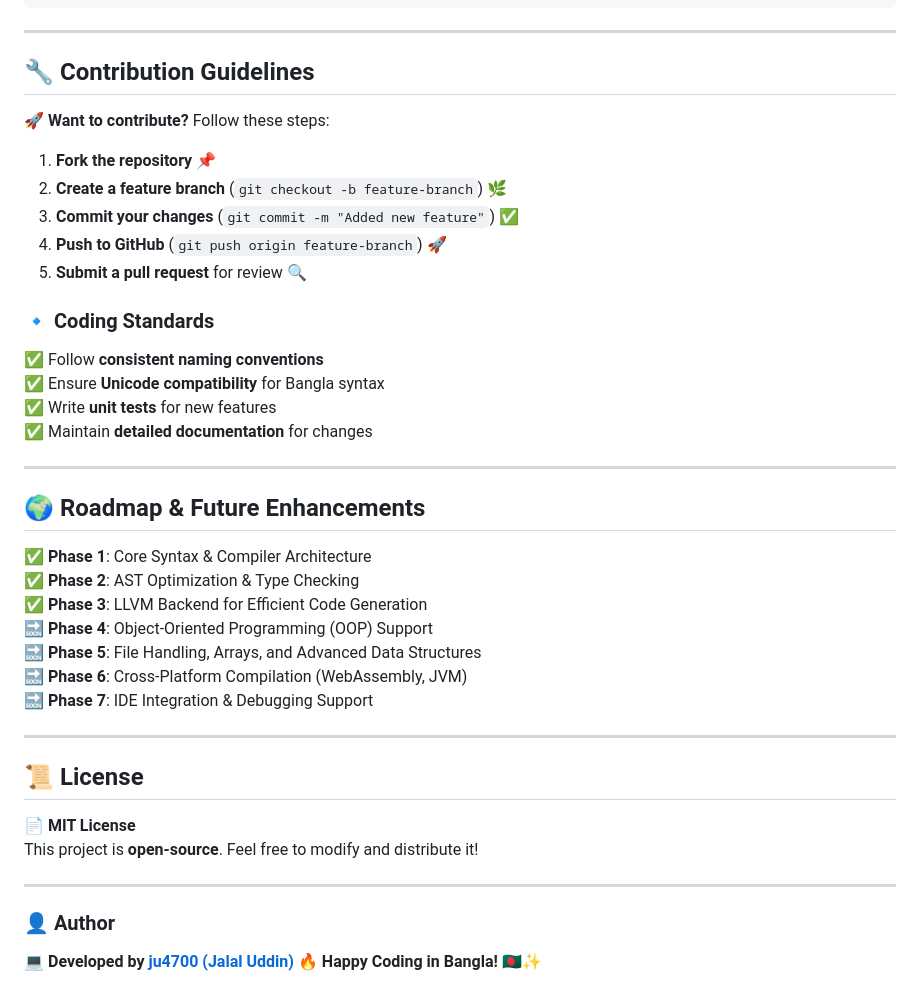
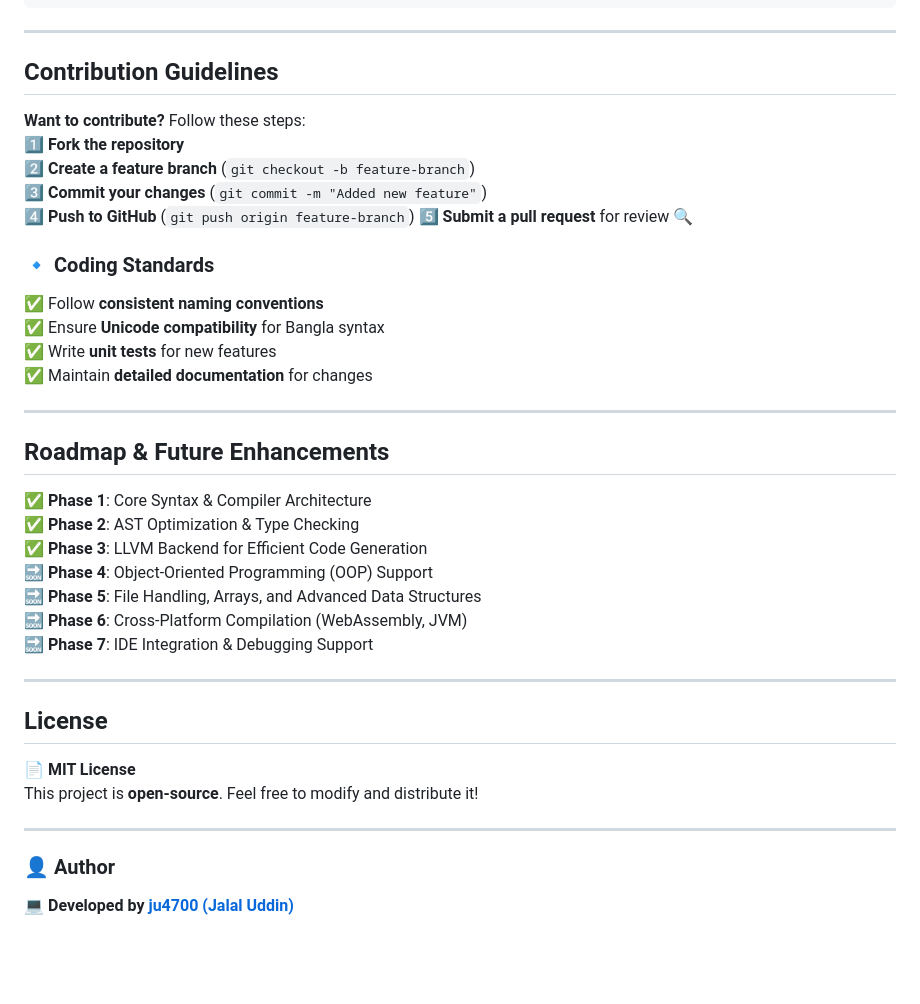
Before and after one commit to ju4700/Compiler-design, a Markdown page: README.md, the part around one of its changes. Rendered like a GitHub page; blank space fills up the shorter version.

```diff
--- a/README.md
+++ b/README.md
@@ -139,13 +152,13 @@ BanglaCompiler/
 
 ---
 
-## 🔧 **Contribution Guidelines**
-🚀 **Want to contribute?** Follow these steps:
-1. **Fork the repository** 📌
-2. **Create a feature branch** (`git checkout -b feature-branch`) 🌿
-3. **Commit your changes** (`git commit -m "Added new feature"`) ✅
-4. **Push to GitHub** (`git push origin feature-branch`) 🚀
-5. **Submit a pull request** for review 🔍
+##  **Contribution Guidelines**
+ **Want to contribute?** Follow these steps:
+1️⃣ **Fork the repository**
+2️⃣ **Create a feature branch** (`git checkout -b feature-branch`)
+3️⃣ **Commit your changes** (`git commit -m "Added new feature"`)
+4️⃣ **Push to GitHub** (`git push origin feature-branch`)
+5️⃣ **Submit a pull request** for review 🔍
 
 ### **🔹 Coding Standards**
 ✅ Follow **consistent naming conventions**
@@ -155,7 +168,7 @@ BanglaCompiler/
 
 ---
 
-## 🌍 **Roadmap & Future Enhancements**
+##  **Roadmap & Future Enhancements**
 ✅ **Phase 1**: Core Syntax & Compiler Architecture
 ✅ **Phase 2**: AST Optimization & Type Checking
 ✅ **Phase 3**: LLVM Backend for Efficient Code Generation
@@ -166,11 +179,11 @@ BanglaCompiler/
 
 ---
 
-## 📜 **License**
+##  **License**
 📄 **MIT License**
 This project is **open-source**. Feel free to modify and distribute it!
 
 ---
 
 ### 👤 **Author**
-💻 **Developed by [ju4700 (Jalal Uddin)](https://github.com/ju4700)**   🔥 **Happy Coding in Bangla!** 🇧🇩✨
+💻 **Developed by [ju4700 (Jalal Uddin)](https://github.com/ju4700)**
```
Also changed, not shown: other parts of README.md (+53 -40 lines).
